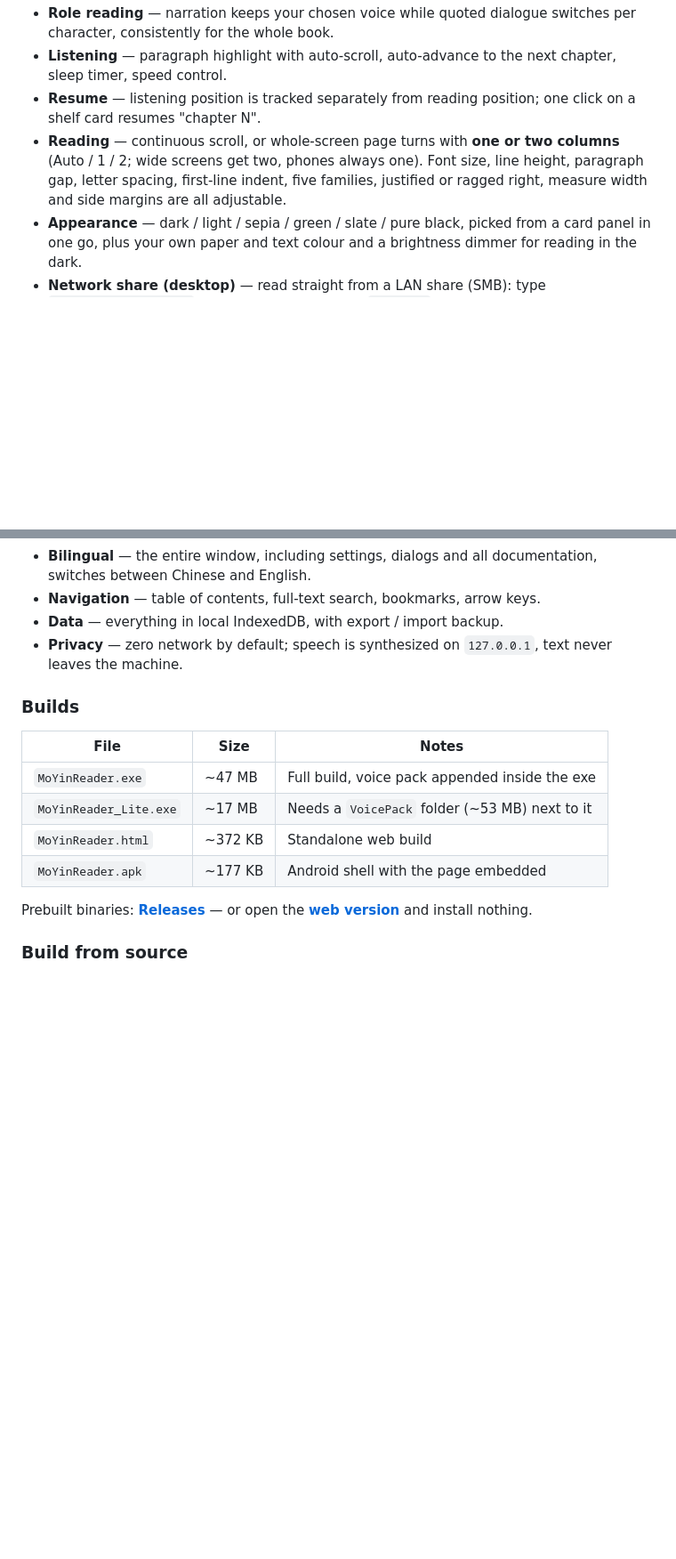
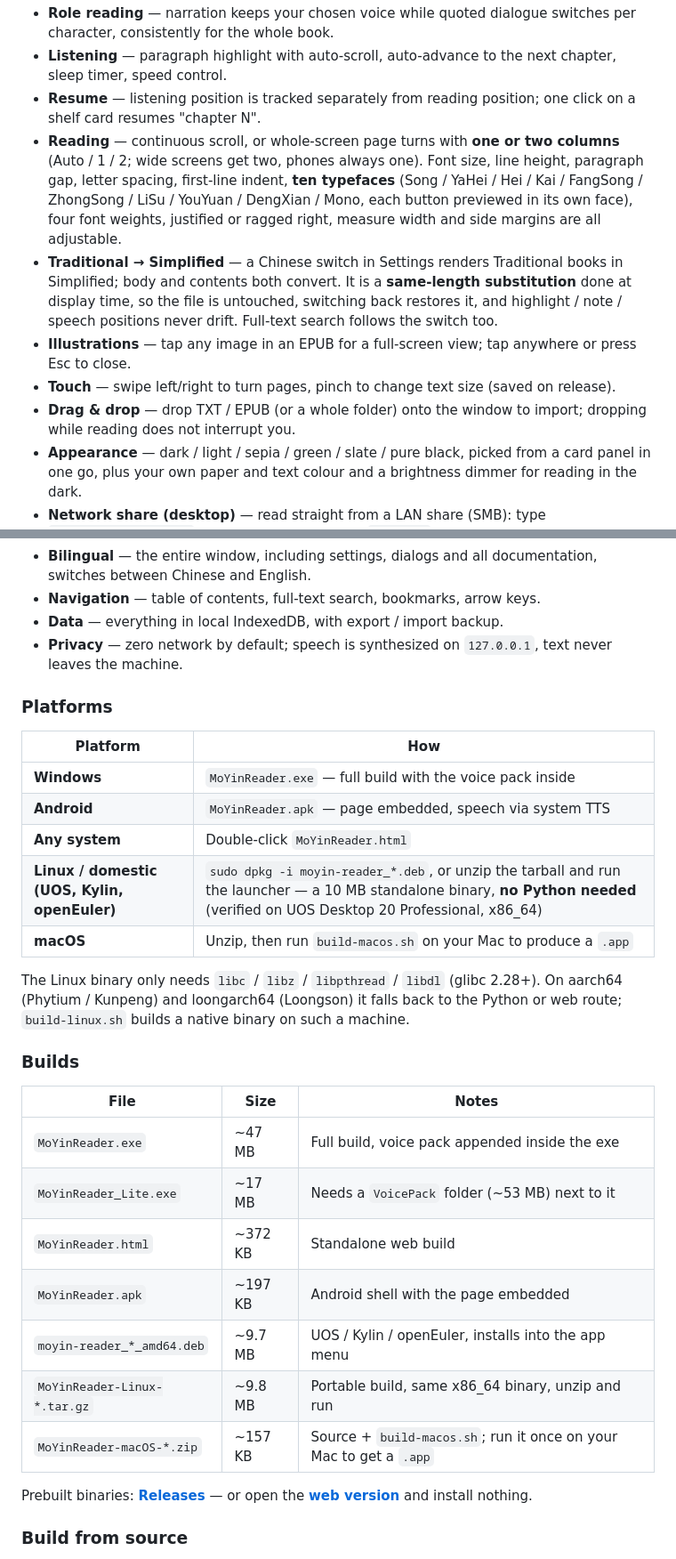
Before and after one commit to podcatcher962/moyin-reader, a Markdown page: README.md, 2 parts joined by grey strips. Shown at 89% size. GitHub-like rendering; blank space fills up the shorter version.

```diff
--- a/README.md
+++ b/README.md
@@ -233,7 +233,11 @@ Try it in the browser: **<https://podcatcher962.github.io/moyin-reader/>**
 - **Role reading** — narration keeps your chosen voice while quoted dialogue switches per character, consistently for the whole book.
 - **Listening** — paragraph highlight with auto-scroll, auto-advance to the next chapter, sleep timer, speed control.
 - **Resume** — listening position is tracked separately from reading position; one click on a shelf card resumes "chapter N".
-- **Reading** — continuous scroll, or whole-screen page turns with **one or two columns** (Auto / 1 / 2; wide screens get two, phones always one). Font size, line height, paragraph gap, letter spacing, first-line indent, five families, justified or ragged right, measure width and side margins are all adjustable.
+- **Reading** — continuous scroll, or whole-screen page turns with **one or two columns** (Auto / 1 / 2; wide screens get two, phones always one). Font size, line height, paragraph gap, letter spacing, first-line indent, **ten typefaces** (Song / YaHei / Hei / Kai / FangSong / ZhongSong / LiSu / YouYuan / DengXian / Mono, each button previewed in its own face), four font weights, justified or ragged right, measure width and side margins are all adjustable.
+- **Traditional → Simplified** — a Chinese switch in Settings renders Traditional books in Simplified; body and contents both convert. It is a **same-length substitution** done at display time, so the file is untouched, switching back restores it, and highlight / note / speech positions never drift. Full-text search follows the switch too.
+- **Illustrations** — tap any image in an EPUB for a full-screen view; tap anywhere or press Esc to close.
+- **Touch** — swipe left/right to turn pages, pinch to change text size (saved on release).
+- **Drag & drop** — drop TXT / EPUB (or a whole folder) onto the window to import; dropping while reading does not interrupt you.
 - **Appearance** — dark / light / sepia / green / slate / pure black, picked from a card panel in one go, plus your own paper and text colour and a brightness dimmer for reading in the dark.
 - **Network share (desktop)** — read straight from a LAN share (SMB): type `\\192.168.1.10\Books`, a mapped drive such as `Z:\books`, or any local path, and its TXT / EPUB are imported as if they were on this machine. Credentials are handled by Windows, so anything File Explorer can open, the reader can scan.
 - **Reading clock & breaks** — the toolbar shows the time and how long you have read this session (amber at 30 minutes, red at 60); a reminder offers a break or a ten-minute snooze after your chosen stretch.
@@ -247,6 +251,18 @@ Try it in the browser: **<https://podcatcher962.github.io/moyin-reader/>**
 - **Data** — everything in local IndexedDB, with export / import backup.
 - **Privacy** — zero network by default; speech is synthesized on `127.0.0.1`, text never leaves the machine.
 
+### Platforms
+
+| Platform | How |
+|---|---|
+| **Windows** | `MoYinReader.exe` — full build with the voice pack inside |
+| **Android** | `MoYinReader.apk` — page embedded, speech via system TTS |
+| **Any system** | Double-click `MoYinReader.html` |
+| **Linux / domestic (UOS, Kylin, openEuler)** | `sudo dpkg -i moyin-reader_*.deb`, or unzip the tarball and run the launcher — a 10 MB standalone binary, **no Python needed** (verified on UOS Desktop 20 Professional, x86_64) |
+| **macOS** | Unzip, then run `build-macos.sh` on your Mac to produce a `.app` |
+
+The Linux binary only needs `libc` / `libz` / `libpthread` / `libdl` (glibc 2.28+). On aarch64 (Phytium / Kunpeng) and loongarch64 (Loongson) it falls back to the Python or web route; `build-linux.sh` builds a native binary on such a machine.
+
 ### Builds
 
 | File | Size | Notes |
@@ -254,7 +270,10 @@ Try it in the browser: **<https://podcatcher962.github.io/moyin-reader/>**
 | `MoYinReader.exe` | ~47 MB | Full build, voice pack appended inside the exe |
 | `MoYinReader_Lite.exe` | ~17 MB | Needs a `VoicePack` folder (~53 MB) next to it |
 | `MoYinReader.html` | ~372 KB | Standalone web build |
-| `MoYinReader.apk` | ~177 KB | Android shell with the page embedded |
+| `MoYinReader.apk` | ~197 KB | Android shell with the page embedded |
+| `moyin-reader_*_amd64.deb` | ~9.7 MB | UOS / Kylin / openEuler, installs into the app menu |
+| `MoYinReader-Linux-*.tar.gz` | ~9.8 MB | Portable build, same x86_64 binary, unzip and run |
+| `MoYinReader-macOS-*.zip` | ~157 KB | Source + `build-macos.sh`; run it once on your Mac to get a `.app` |
 
 Prebuilt binaries: **[Releases](https://github.com/podcatcher962/moyin-reader/releases)** — or open the **[web version](https://podcatcher962.github.io/moyin-reader/)** and install nothing.
 
```
Also changed, not shown: promo/文案.md (added, +124 -0 lines), promo/demo_hans.png (added), 3 other files.
